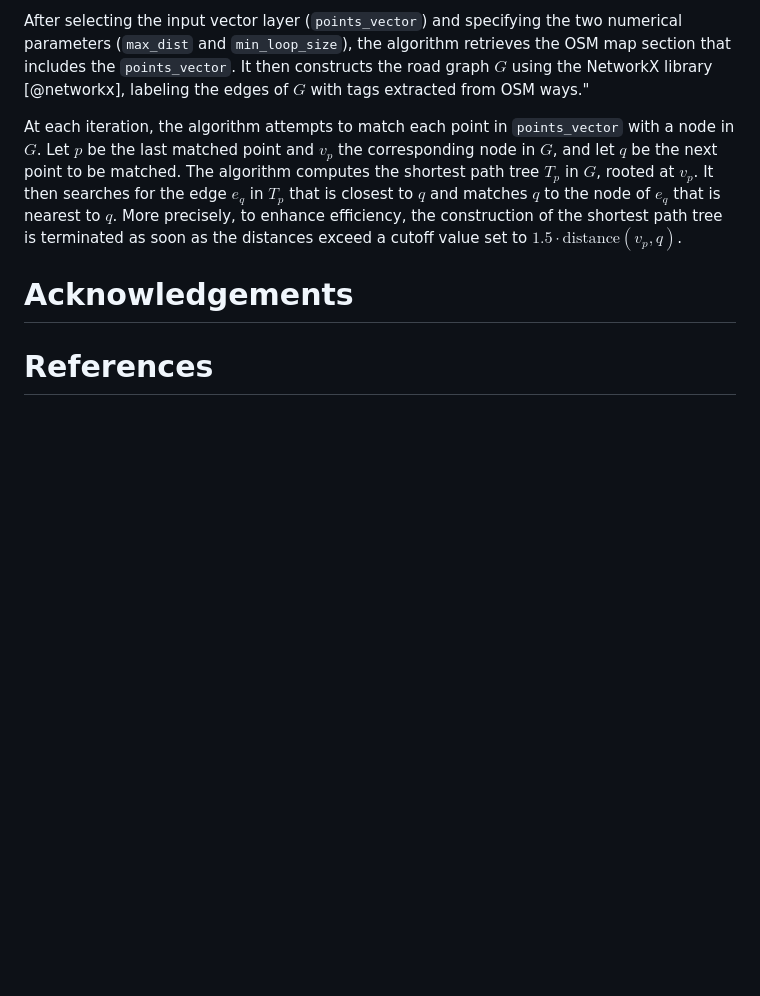
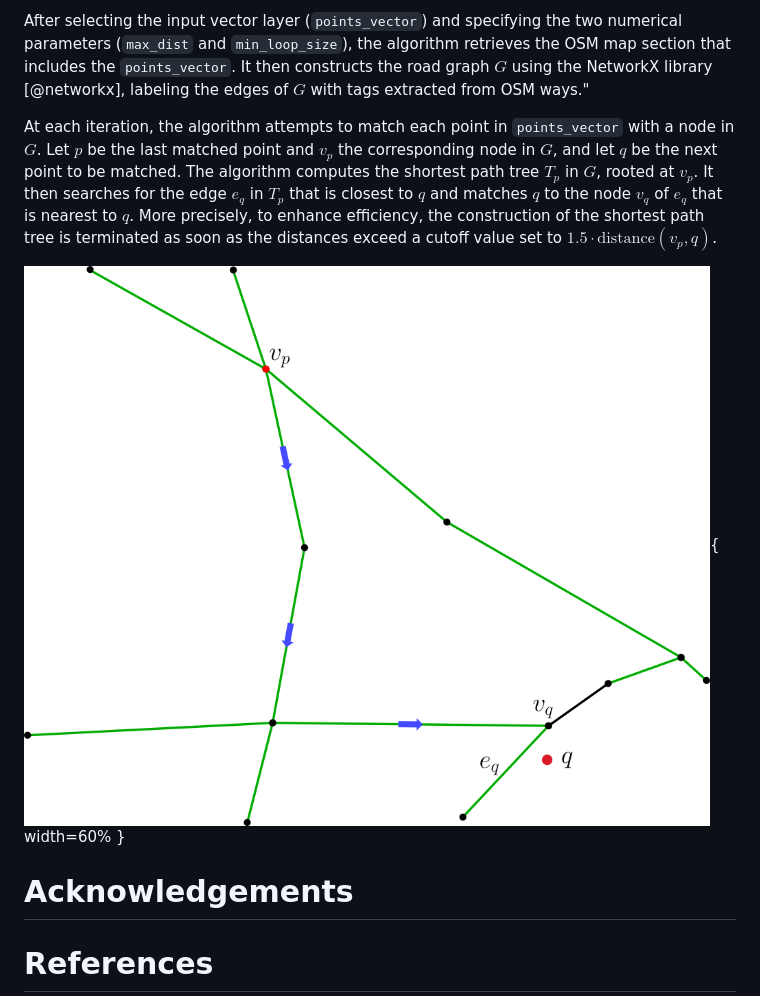
Before and after one commit to glucawork/osm_map_matching, a Markdown page: paper/paper.md, the part around the change. Drawn GitHub-style; pictures changed too: paper/pictures/shortest_path.png (added); blank space fills up the shorter version.

Commit message:
the paper: algorithm picture

```diff
--- a/paper/paper.md
+++ b/paper/paper.md
@@ -77,7 +77,9 @@ OpenStreetMap data consists of *nodes*, *ways*, and *tags*. Nodes are points wit
 
 After selecting the input vector layer (`points_vector`) and specifying the two numerical parameters (`max_dist` and `min_loop_size`), the algorithm retrieves the OSM map section that includes the `points_vector`. It then constructs the road graph $G$ using the NetworkX library  [@networkx], labeling the edges of $G$ with tags extracted from OSM ways."
 
-At each iteration, the algorithm attempts to match each point in `points_vector` with a node in $G$. Let $p$ be the last matched point and $v_p$ the corresponding node in $G$, and let $q$ be the next point to be matched. The algorithm computes the shortest path tree $T_p$ in $G$, rooted at $v_p$. It then searches for the edge $e_q$ in $T_p$ that is closest to $q$ and matches $q$ to the node of $e_q$ that is nearest to $q$. More precisely, to enhance efficiency, the construction of the shortest path tree is terminated as soon as the distances exceed a cutoff value set to $1.5 \cdot \text{distance}(v_p, q)$.
+At each iteration, the algorithm attempts to match each point in `points_vector` with a node in $G$. Let $p$ be the last matched point and $v_p$ the corresponding node in $G$, and let $q$ be the next point to be matched. The algorithm computes the shortest path tree $T_p$ in $G$, rooted at $v_p$. It then searches for the edge $e_q$ in $T_p$ that is closest to $q$ and matches $q$ to the node $v_q$ of $e_q$ that is nearest to $q$. More precisely, to enhance efficiency, the construction of the shortest path tree is terminated as soon as the distances exceed a cutoff value set to $1.5 \cdot \text{distance}(v_p, q)$.
+
+![How the algorithm works.\label{fig:shortestpath}](pictures/shortest_path.png){ width=60% }
 
 # Acknowledgements
 
```
Also changed, not shown: 3 other files.
